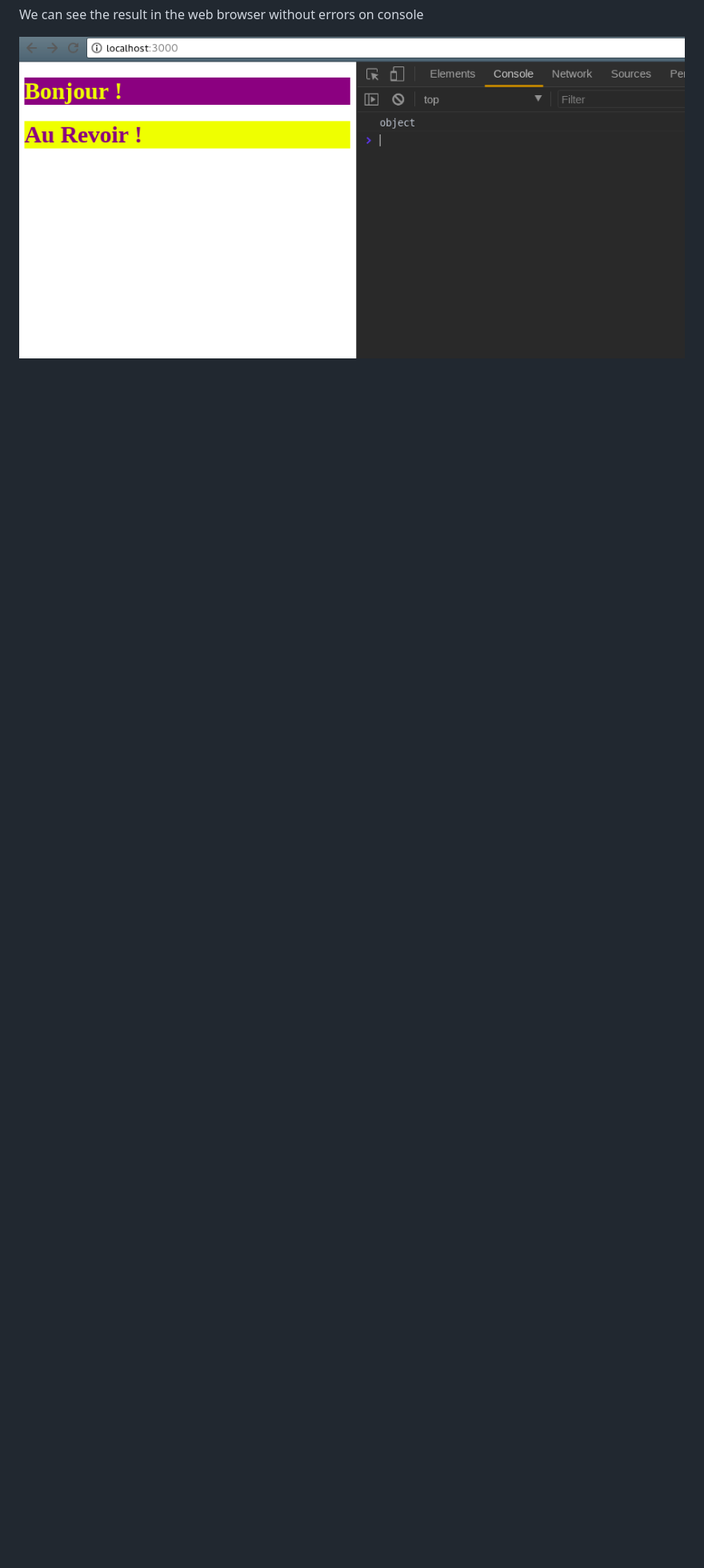
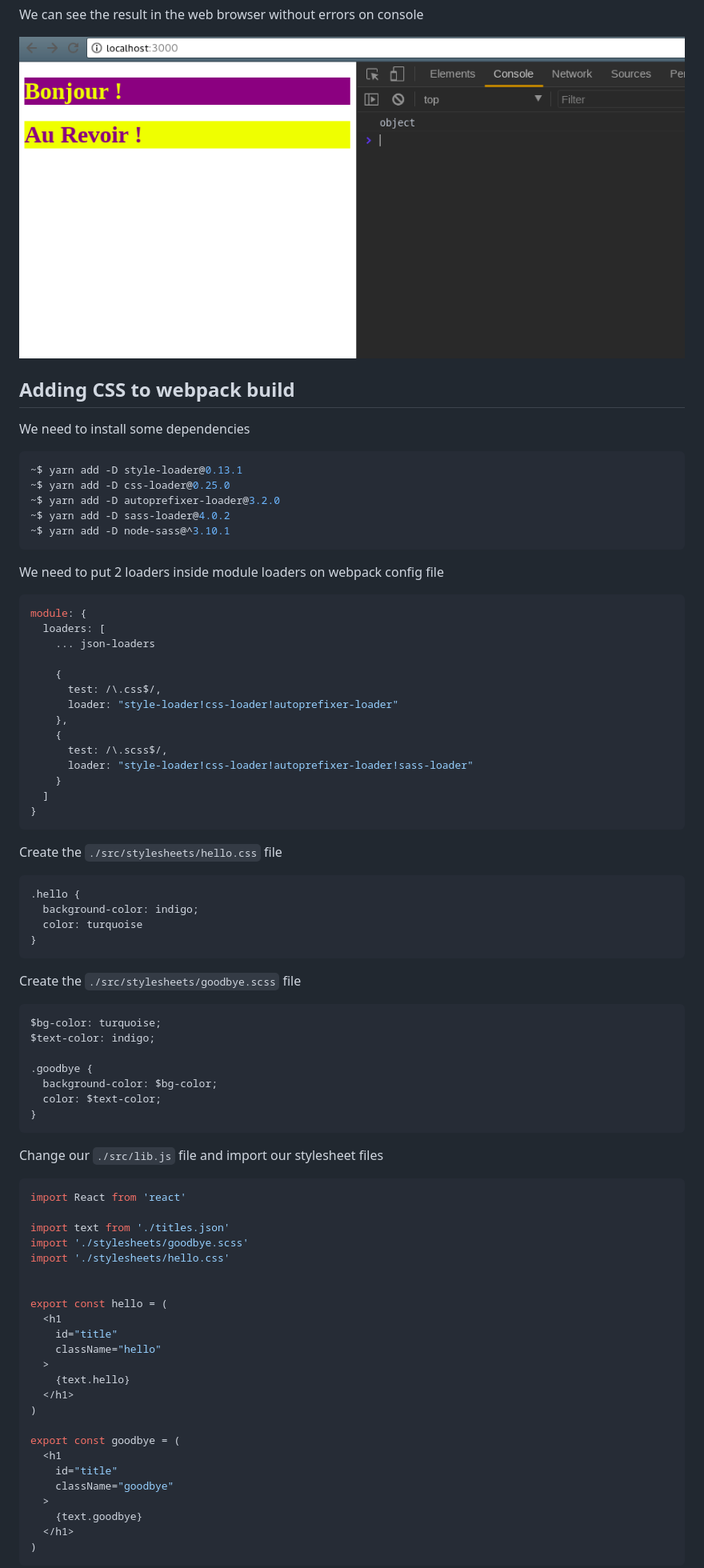
Before and after one commit to francisrod01/react-js-essentials-training, a Markdown page: README.md, the part around the change printed below. Shown: that part at 80% size. Rendered like a GitHub page; blank space fills up the shorter version.

Commit message:
Adding CSS to webpack build

````diff
--- a/README.md
+++ b/README.md
@@ -456,3 +461,84 @@ We can see the result in the web browser without errors on console
 
 ![Running using webpack](./screenshots/running-using-webpack.png)
 
+## Adding CSS to webpack build ##
+
+We need to install some dependencies
+
+```bash
+~$ yarn add -D style-loader@0.13.1
+~$ yarn add -D css-loader@0.25.0
+~$ yarn add -D autoprefixer-loader@3.2.0
+~$ yarn add -D sass-loader@4.0.2
+~$ yarn add -D node-sass@^3.10.1
+```
+
+We need to put 2 loaders inside module loaders on webpack config file
+
+```js
+module: {
+  loaders: [
+    ... json-loaders
+
+    {
+      test: /\.css$/,
+      loader: "style-loader!css-loader!autoprefixer-loader"
+    },
+    {
+      test: /\.scss$/,
+      loader: "style-loader!css-loader!autoprefixer-loader!sass-loader"
+    }
+  ]
+}
+```
+
+Create the `./src/stylesheets/hello.css` file
+
+```css
+.hello {
+  background-color: indigo;
+  color: turquoise
+}
+```
+
+Create the `./src/stylesheets/goodbye.scss` file
+
+```scss
+$bg-color: turquoise;
+$text-color: indigo;
+
+.goodbye {
+  background-color: $bg-color;
+  color: $text-color;
+}
+```
+
+Change our `./src/lib.js` file and import our stylesheet files
+
+```jsx
+import React from 'react'
+
+import text from './titles.json'
+import './stylesheets/goodbye.scss'
+import './stylesheets/hello.css'
+
+
+export const hello = (
+  <h1
+    id="title"
+    className="hello"
+  >
+    {text.hello}
+  </h1>
+)
+
+export const goodbye = (
+  <h1
+    id="title"
+    className="goodbye"
+  >
+    {text.goodbye}
+  </h1>
+)
+```
+
````
Also changed, not shown: other parts of README.md (+43 -0 lines), screenshots/compile-css-using-webpack.png (added), 6 other files.
